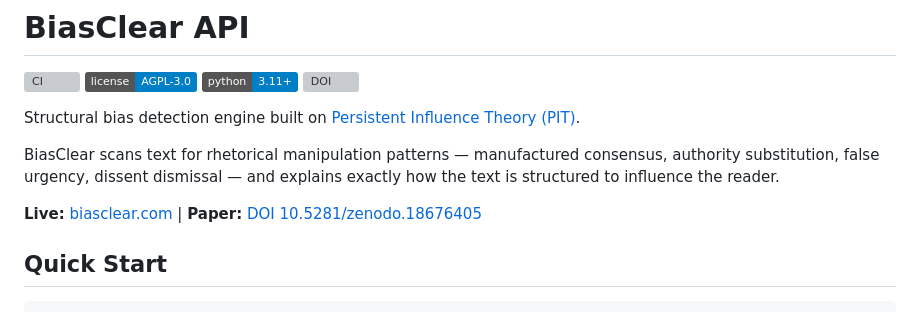
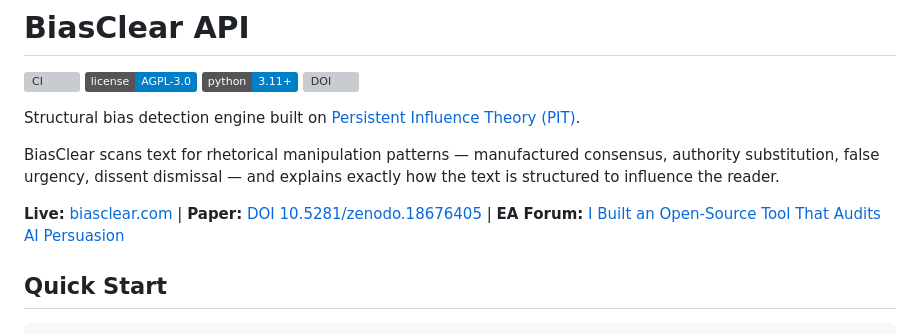
Before and after one commit to bws82/biasclear, a Markdown page: README.md, the part around the change. Drawn GitHub-style; badges without logos; grey boxes are pictures that could not be loaded.

Commit message:
docs: add EA Forum post link to README
Co-Authored-By: Claude Opus 4.6 <noreply@anthropic.com>

```diff
--- a/README.md
+++ b/README.md
@@ -9,7 +9,7 @@ Structural bias detection engine built on [Persistent Influence Theory (PIT)](ht
 
 BiasClear scans text for rhetorical manipulation patterns — manufactured consensus, authority substitution, false urgency, dissent dismissal — and explains exactly how the text is structured to influence the reader.
 
-**Live:** [biasclear.com](https://biasclear.com) | **Paper:** [DOI 10.5281/zenodo.18676405](https://doi.org/10.5281/zenodo.18676405)
+**Live:** [biasclear.com](https://biasclear.com) | **Paper:** [DOI 10.5281/zenodo.18676405](https://doi.org/10.5281/zenodo.18676405) | **EA Forum:** [I Built an Open-Source Tool That Audits AI Persuasion](https://forum.effectivealtruism.org/posts/zByjJ3cJZpHKjhxxY/i-built-an-open-source-tool-that-audits-ai-persuasion)
 
 ## Quick Start
 
```
